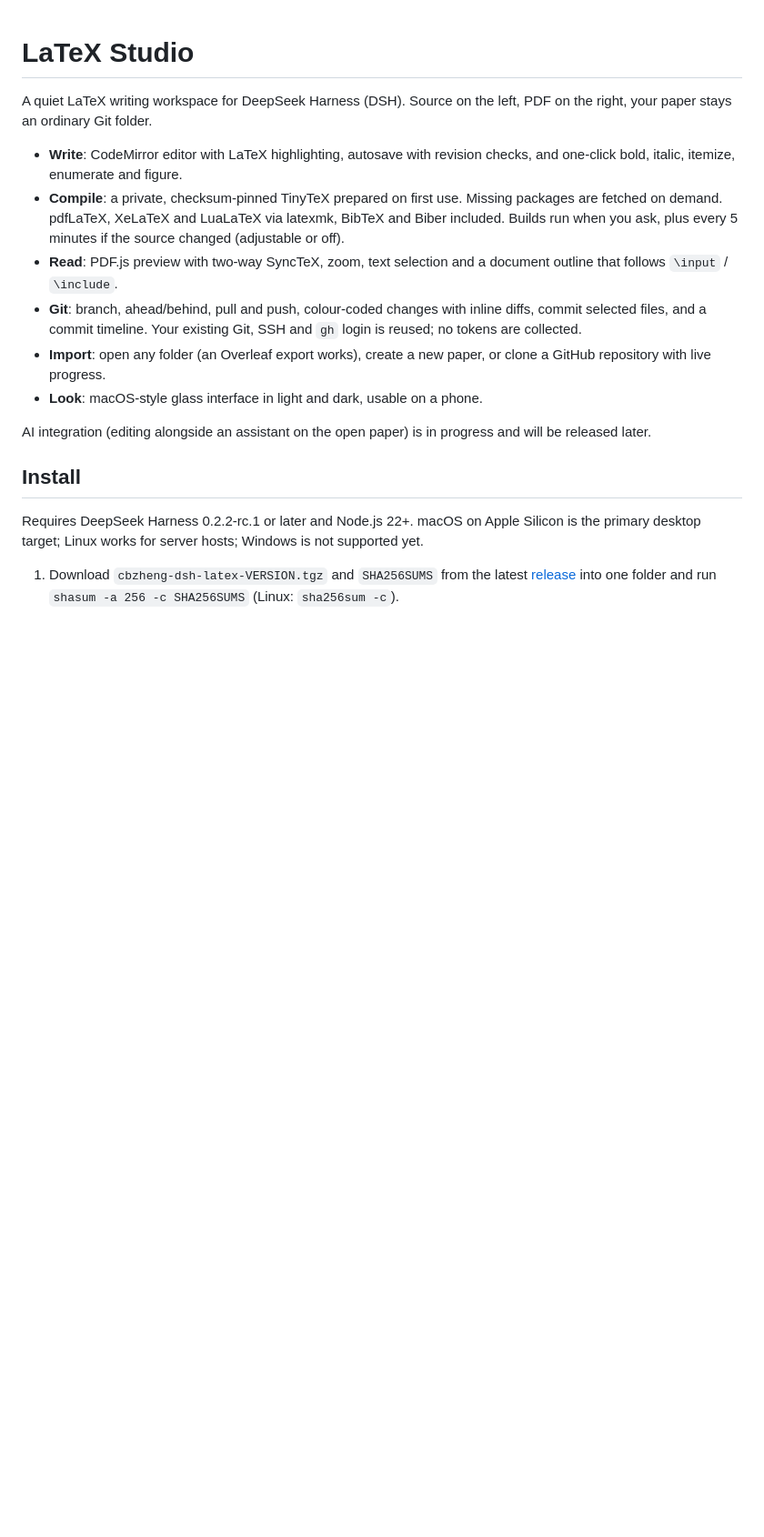
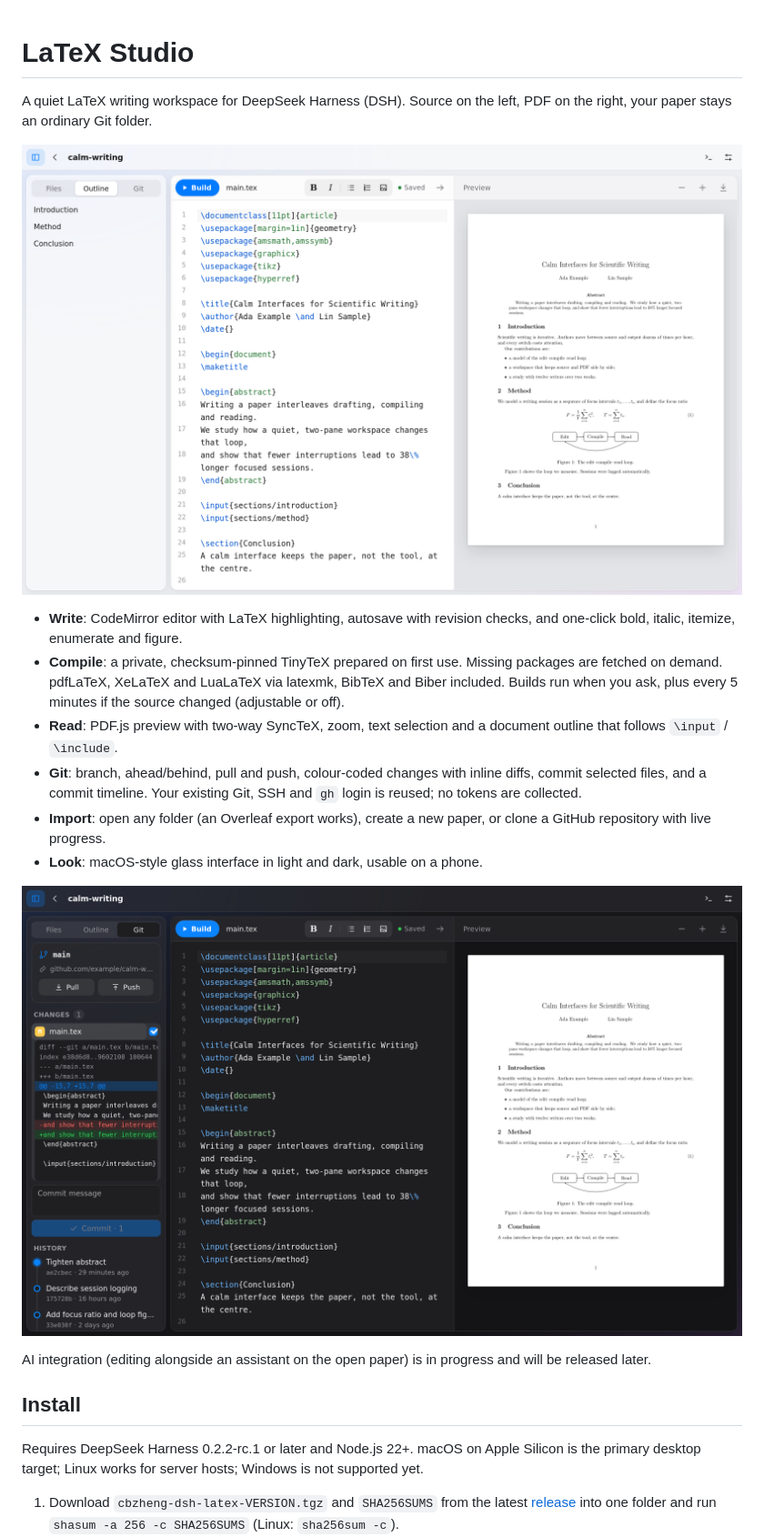
Before and after one commit to cbzheng/dsh-latex, a Markdown page: README.md, the part around the change. Shown at 91% size. GitHub-like rendering; pictures changed too: .github/readme/editor-light.png (added), .github/readme/git-dark.png (added); blank space fills up the shorter version.

Commit message:
docs: README screenshots
Co-Authored-By: Claude Opus 5.5 <noreply@anthropic.com>

```diff
--- a/README.md
+++ b/README.md
@@ -2,6 +2,8 @@
 
 A quiet LaTeX writing workspace for DeepSeek Harness (DSH).
 Source on the left, PDF on the right, your paper stays an ordinary Git folder.
+
+![LaTeX Studio: source, outline and PDF preview](.github/readme/editor-light.png)
 
 - **Write**: CodeMirror editor with LaTeX highlighting, autosave with revision
   checks, and one-click bold, italic, itemize, enumerate and figure.
@@ -17,6 +19,8 @@ Source on the left, PDF on the right, your paper stays an ordinary Git folder.
 - **Import**: open any folder (an Overleaf export works), create a new paper, or
   clone a GitHub repository with live progress.
 - **Look**: macOS-style glass interface in light and dark, usable on a phone.
+
+![Git view in dark mode: changes with inline diff and commit timeline](.github/readme/git-dark.png)
 
 AI integration (editing alongside an assistant on the open paper) is in progress
 and will be released later.
```
